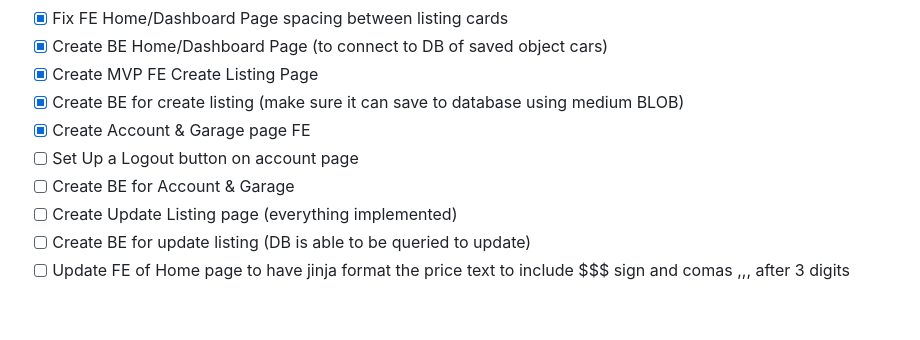
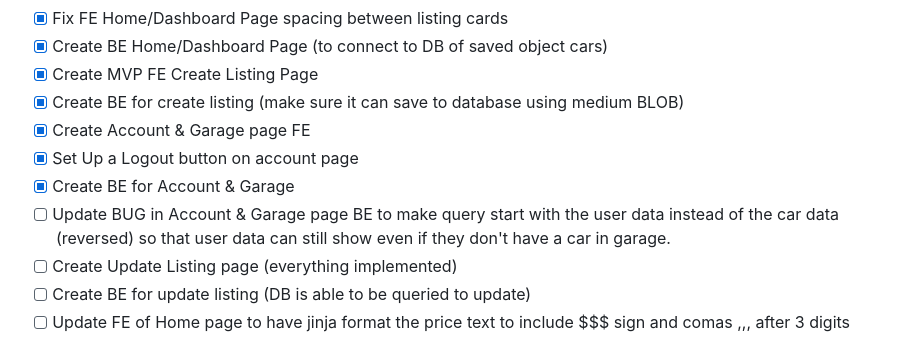
Before and after one commit to DiegoRM7/Racing-Zone-Marketplace, a Markdown page: README.md, the part around the change. Rendered like a GitHub page; blank space fills up the shorter version.

Commit message:
UPDATE: readme todo: need to fix query for acc/garage pg. Won't show page, throws error, if there's no car object because I need to start with a user object then add in cars (reverse of how my query is currently)

```diff
--- a/README.md
+++ b/README.md
@@ -69,8 +69,9 @@
   - [x] Create MVP FE Create Listing Page
   - [x] Create BE for create listing (make sure it can save to database using medium BLOB)
   - [x] Create Account & Garage page FE
-  - [ ] Set Up a Logout button on account page
-  - [ ] Create BE for Account & Garage
+  - [x] Set Up a Logout button on account page
+  - [x] Create BE for Account & Garage
+  - [ ] Update BUG in Account & Garage page BE to make query start with the user data instead of the car data (reversed) so that user data can still show even if they don't have a car in garage.
   - [ ] Create Update Listing page (everything implemented)
   - [ ] Create BE for update listing (DB is able to be queried to update)
   - [ ] Update FE of Home page to have jinja format the price text to include $$$ sign and comas ,,, after 3 digits
```
